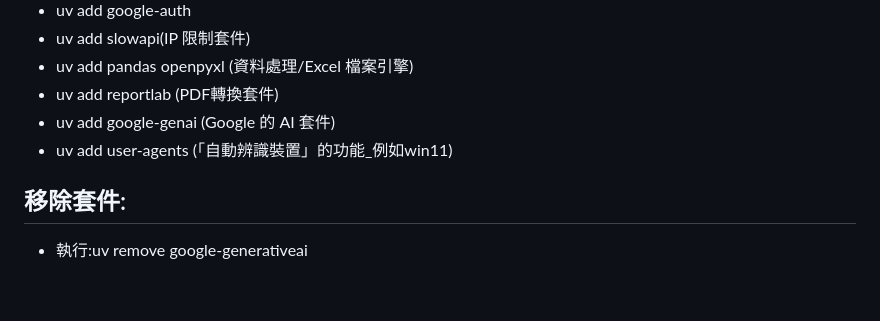
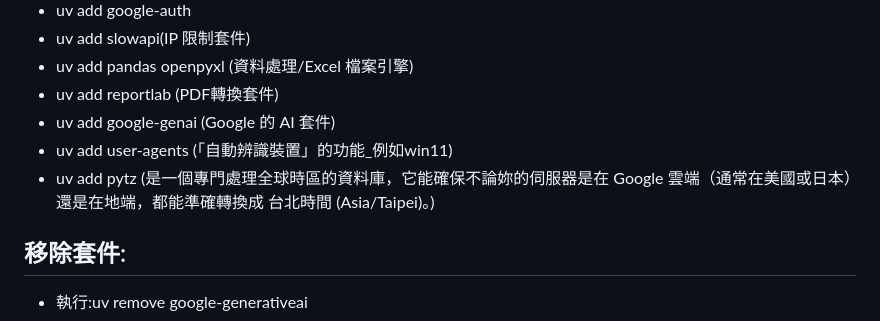
Before and after one commit to 4team-mma/money-api, a Markdown page: README.md, the part around the change. Drawn GitHub-style; blank space fills up the shorter version.

Commit message:
新增 pytz套件說明

```diff
--- a/README.md
+++ b/README.md
@@ -52,6 +52,7 @@ git clone https://github.com/4team-mma/money-api.git
 - uv add reportlab (PDF轉換套件)
 - uv add google-genai (Google 的 AI 套件)
 - uv add user-agents  (「自動辨識裝置」的功能_例如win11)
+- uv add pytz (是一個專門處理全球時區的資料庫，它能確保不論妳的伺服器是在 Google 雲端（通常在美國或日本）還是在地端，都能準確轉換成 台北時間 (Asia/Taipei)。)
 
 ## 移除套件:
 - 執行:uv remove google-generativeai
```
